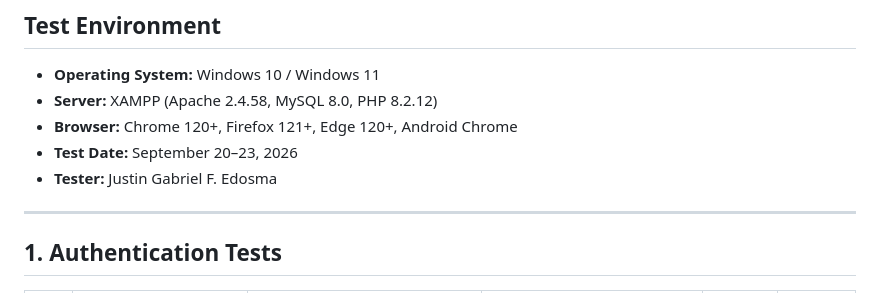
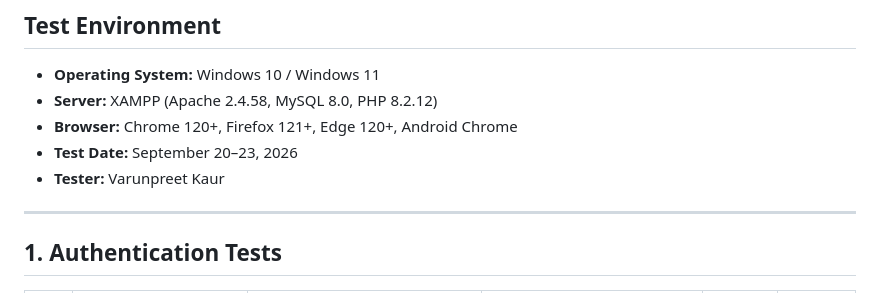
Before and after one commit to husyt/after-class, a Markdown page: documentation/04-testing.md, the part around the change. GitHub-like rendering.

```diff
--- a/documentation/04-testing.md
+++ b/documentation/04-testing.md
@@ -5,7 +5,7 @@
 - **Server:** XAMPP (Apache 2.4.58, MySQL 8.0, PHP 8.2.12)
 - **Browser:** Chrome 120+, Firefox 121+, Edge 120+, Android Chrome
 - **Test Date:** September 20–23, 2026
-- **Tester:** Justin Gabriel F. Edosma
+- **Tester:** Varunpreet Kaur
 
 ---
 
```
